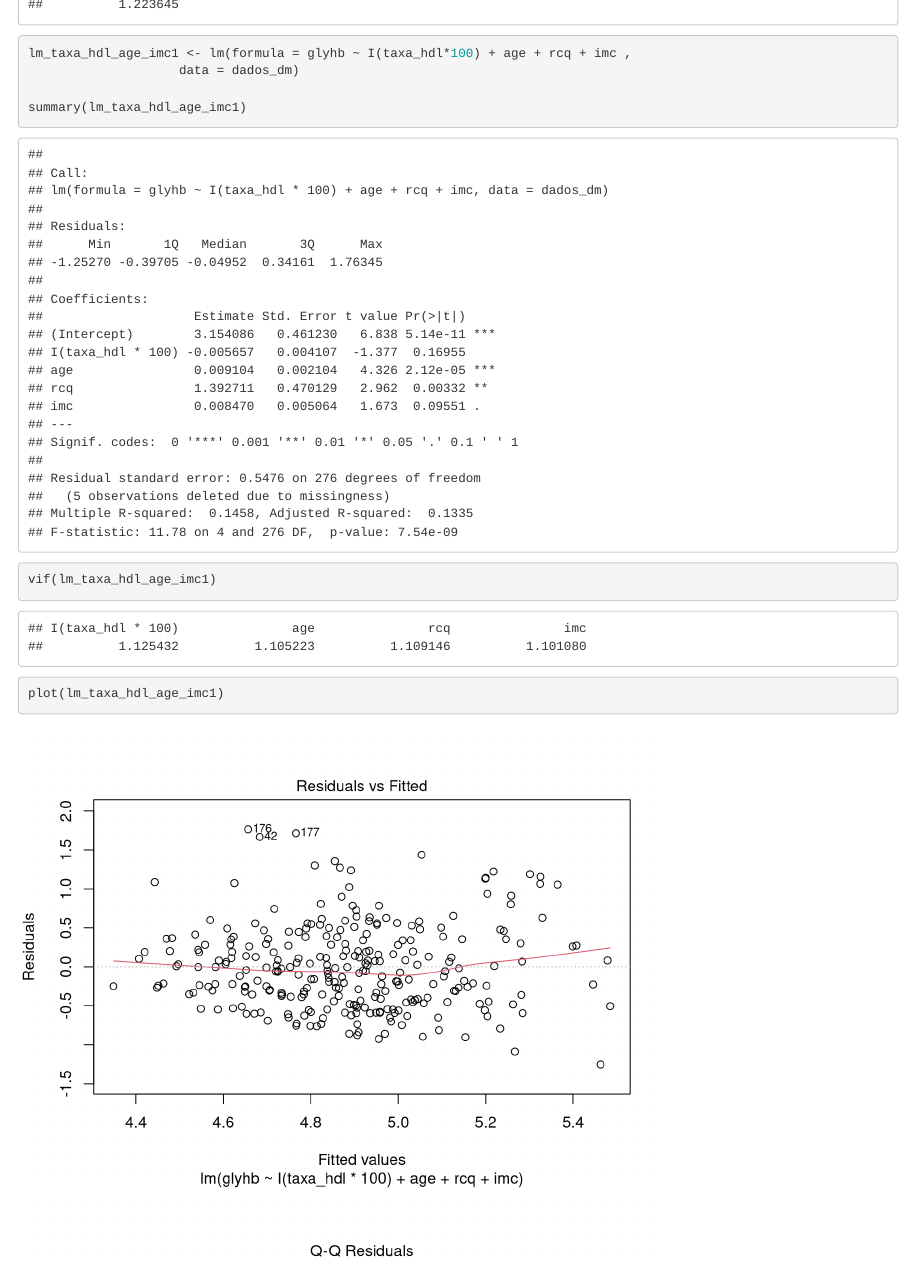
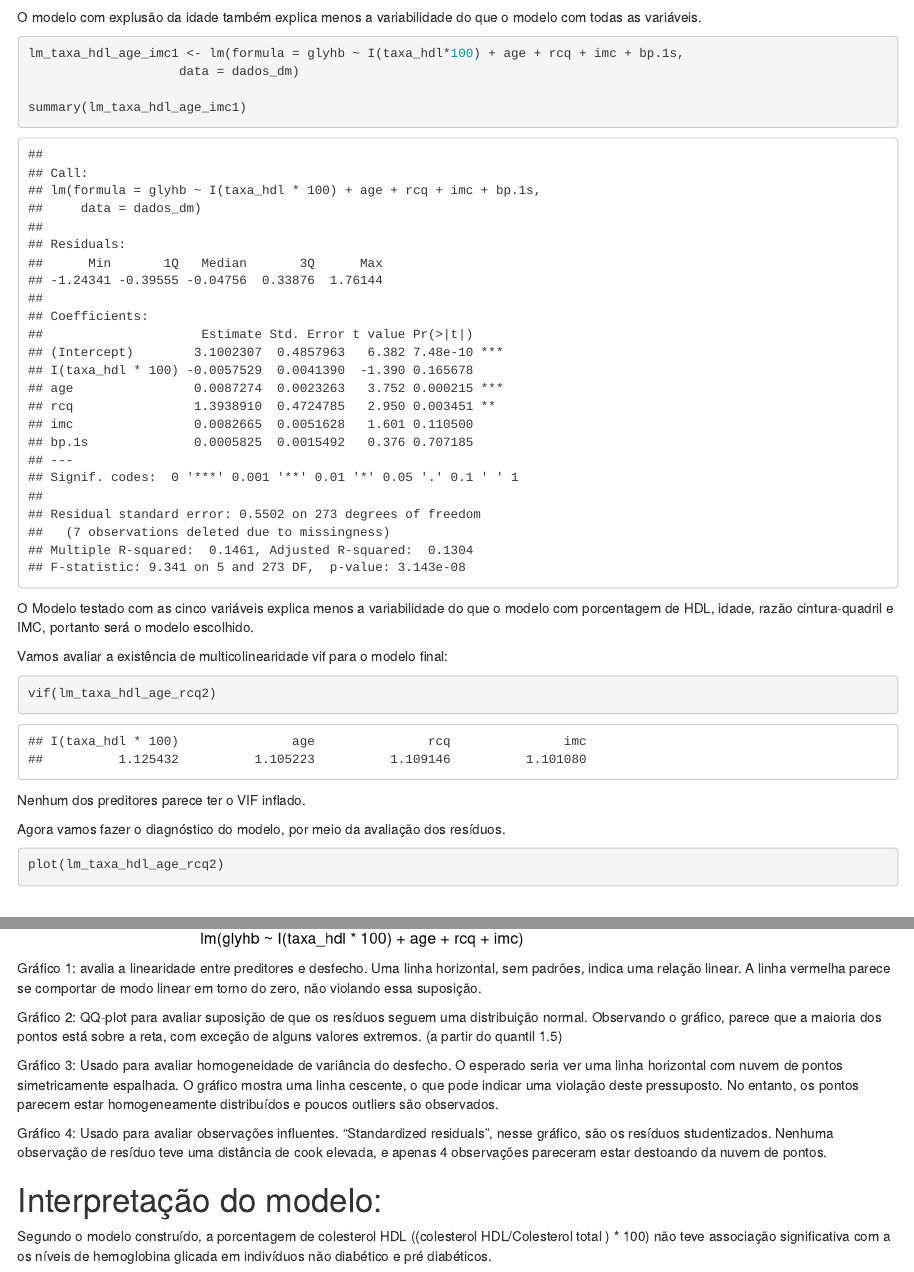
Before and after one commit to danilodpsantos/Bioestatistica_PPGEPI, an R Markdown document (Modelos_lineares/trabalho_2/Trabalho_2_ML.Rmd): the page in a window 1100 px wide, from 15960 px down before the commit and from 16210 px down after it, and a second part further down, joined at a grey line. Rendered offline with R 4.5, knitr and Pandoc, with nearby package versions; drawn as R Markdown's standard HTML page in place of the format the file asks for; some code elsewhere in the file could not run offline.

Commit message:
Versão final do modelo

````diff
--- a/Modelos_lineares/trabalho_2/Trabalho_2_ML.Rmd
+++ b/Modelos_lineares/trabalho_2/Trabalho_2_ML.Rmd
@@ -322 +326,2 @@ summary(lm_taxa_hdl_age4)
 
+O modelo sem rcq explica menos a variância da HbA1c do que o modelo com as duas variáveis.
@@ -324,49 +328,88 @@ A segunda variável a ser incluída no modelo será o sexo Adjusted R-squared: A
 
-```{r lm_taxa_hdl_age_gender1}
 
-lm_taxa_hdl_age_gender1 <- lm(formula = glyhb ~ I(taxa_hdl*100) + age + gender + rcq ,
+```{r lm_taxa_hdl_age_rcq1}
+
+lm_taxa_hdl_age_rcq1 <- lm(formula = glyhb ~ I(taxa_hdl*100) + age + rcq + gender ,
                     data = dados_dm)
 
-summary(lm_taxa_hdl_age_gender1)
-
-vif(lm_taxa_hdl_age_gender1)
+summary(lm_taxa_hdl_age_rcq1)
 
 ```
 
-```{r lm_taxa_hdl_age_gender2}
+```{r lm_taxa_hdl_age_rcq2}
 
-lm_taxa_hdl_age_gender2 <- lm(formula = glyhb ~ I(taxa_hdl*100) + age + gender + imc ,
+lm_taxa_hdl_age_rcq2 <- lm(formula = glyhb ~ I(taxa_hdl*100) + age + rcq + imc ,
                     data = dados_dm)
 
-summary(lm_taxa_hdl_age_gender2)
-
-vif(lm_taxa_hdl_age_gender2)
-```
-
-```{r lm_taxa_hdl_age_gender3}
-
-lm_taxa_hdl_age_gender3 <- lm(formula = glyhb ~ I(taxa_hdl*100) + age + gender + rcq + imc ,
-                    data = dados_dm)
-
-summary(lm_taxa_hdl_age_gender3)
-
-vif(lm_taxa_hdl_age_gender3)
+summary(lm_taxa_hdl_age_rcq2)
 
 ```
 
+```{r lm_taxa_hdl_age_rcq3}
+
+lm_taxa_hdl_age_rcq3 <- lm(formula = glyhb ~ I(taxa_hdl*100) + age + rcq +  bp.1s,
+                    data = dados_dm)
+
+summary(lm_taxa_hdl_age_rcq3)
+
+```
+
+A Terceira variável será o IMC
+__Adjusted R-squared:  0.1335__
+
+O modelo sem a variável rcq explica menos a variabilidade do que o modelo com as três variáveis.
+
+Testando o modelo sem age:
+
+```{r lm_taxa_hdl_rcq}
+
+lm_taxa_hdl_rcq <- lm(formula = glyhb ~ I(taxa_hdl*100) + rcq + imc ,
+                    data = dados_dm)
+
+summary(lm_taxa_hdl_rcq)
+
+```
+
+O modelo com explusão da idade também explica menos a variabilidade do que o modelo com todas as variáveis.
+
 ```{r lm_taxa_hdl_age_imc1}
 
-lm_taxa_hdl_age_imc1 <- lm(formula = glyhb ~ I(taxa_hdl*100) + age + rcq + imc ,
+lm_taxa_hdl_age_imc1 <- lm(formula = glyhb ~ I(taxa_hdl*100) + age + rcq + imc + bp.1s,
                     data = dados_dm)
 
 summary(lm_taxa_hdl_age_imc1)
 
-vif(lm_taxa_hdl_age_imc1)
+```
+
+O Modelo testado com as cinco variáveis explica menos a variabilidade do que o modelo com porcentagem de HDL, idade, razão cintura-quadril e IMC, portanto será o modelo escolhido.
+
+Vamos avaliar a existência de multicolinearidade vif para o modelo final:
+```{r vif_final}
+
+vif(lm_taxa_hdl_age_rcq2)
 
 ```
 
+Nenhum dos preditores parece ter o VIF inflado.
+
+Agora vamos fazer o diagnóstico do modelo, por meio da avaliação dos resíduos.
+
 ```{r plot_final}
 
-plot(lm_taxa_hdl_age_imc1)
+plot(lm_taxa_hdl_age_rcq2)
 
 ```
+
+
+Gráfico 1: avalia a linearidade entre preditores e desfecho. Uma linha horizontal, sem padrões, indica uma relação linear. A linha vermelha parece se comportar de modo linear em torno do zero, não violando essa suposição.
+
+Gráfico 2: QQ-plot para avaliar suposição de que os resíduos seguem uma distribuição normal.
+Observando o gráfico, parece que a maioria dos pontos está sobre a reta, com exceção de alguns valores extremos. (a partir do quantil 1.5)
+
+Gráfico 3: Usado para avaliar homogeneidade de variância do desfecho. O esperado seria ver uma linha horizontal com nuvem de pontos simetricamente espalhada. O gráfico mostra uma linha cescente, o que pode indicar uma violação deste pressuposto. No entanto, os pontos parecem estar homogeneamente distribuídos e poucos outliers são observados.
+
+Gráfico 4: Usado para avaliar observações influentes. "Standardized residuals", nesse gráfico, são os resíduos studentizados. Nenhuma observação de resíduo teve uma distância de cook elevada, e apenas 4 observações pareceram estar destoando da nuvem de pontos.
+
+# Interpretação do modelo:
+
+Segundo o modelo construído, a porcentagem de colesterol HDL ((colesterol HDL/Colesterol total ) * 100) não teve associação significativa com a os níveis de hemoglobina glicada em indivíduos não diabético e pré diabéticos.
````
Also changed, not shown: Modelos_lineares/trabalho_2/Trabalho_2_ML.Rmd (19 more changed lines).
